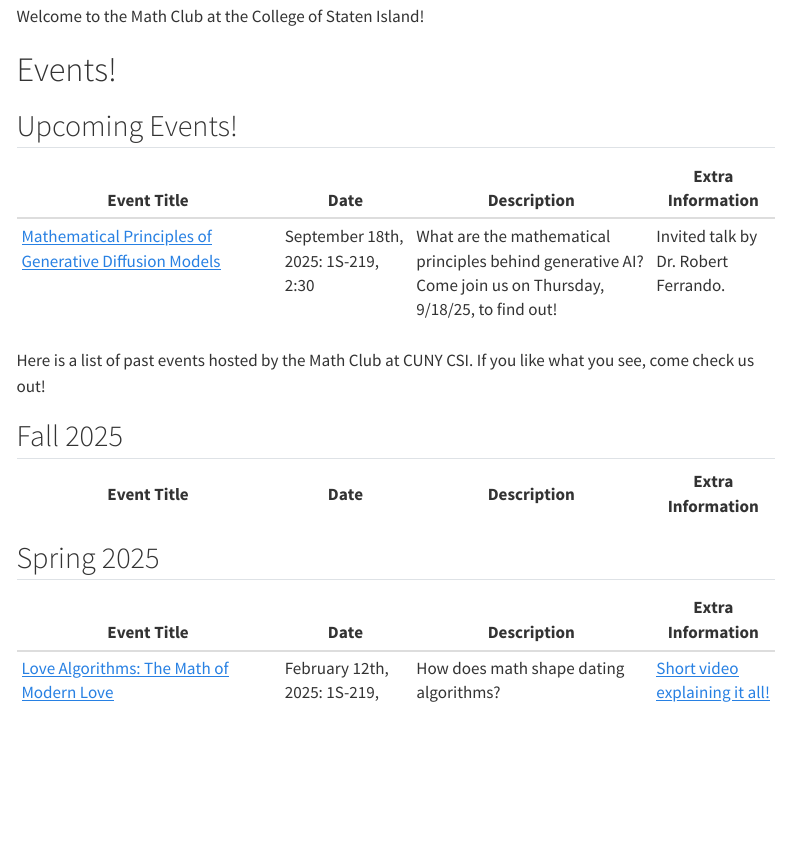
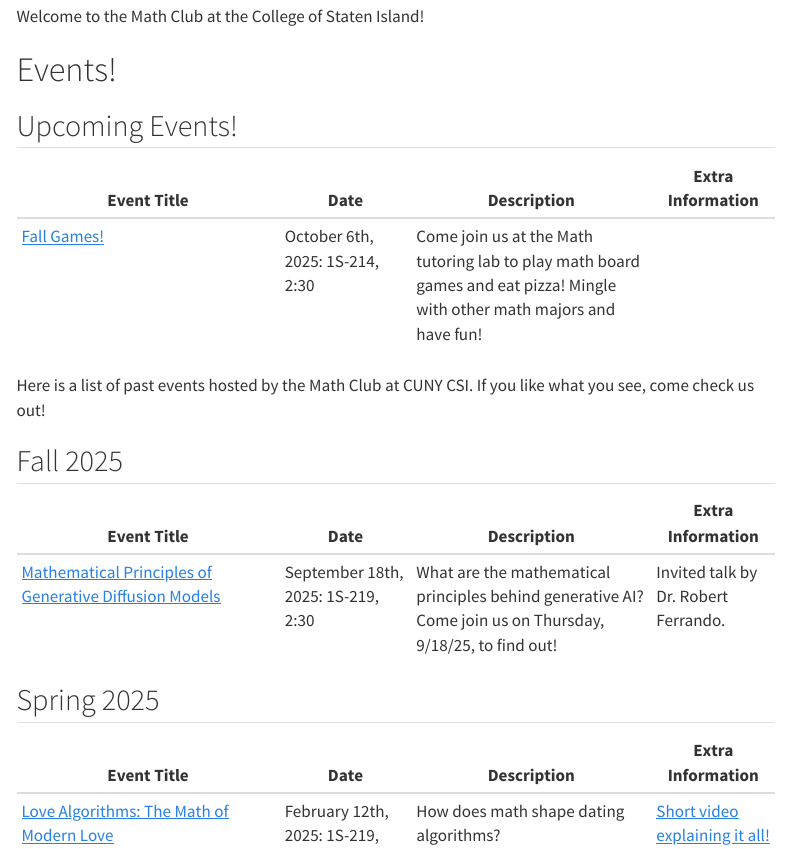
Before and after one commit to math-csi-cuny/mathclub, a Quarto document (index.qmd): the page in a window 1100 px wide, from 70 px down. Rendered offline with R 4.5, knitr and Pandoc in place of Quarto, with nearby package versions; menus at the side of the page are left out.

Commit message:
Update index.qmd
Added fall games, moved diffusion models to past events.

```diff
--- a/index.qmd
+++ b/index.qmd
@@ -7,13 +7,14 @@ Welcome to the Math Club at the College of Staten Island!
 ## Upcoming Events!
 | **Event Title**                                                                 | **Date**                               | **Description**                                                         | **Extra Information**                 |
 |---------------------------------------------------------------------------------|----------------------------------------|-------------------------------------------------------------------------|---------------------------------------|
-| [Mathematical Principles of Generative Diffusion Models](assets/OMExMathClub_flyer.pdf)              | September 18th, 2025: 1S-219, 2:30      | What are the mathematical principles behind generative AI? Come join us on Thursday, 9/18/25, to find out! | Invited talk by Dr. Robert Ferrando.          |
+| [Fall Games!](assets/FallGames2.pdf)              | October 6th, 2025: 1S-214, 2:30      | Come join us at the Math tutoring lab to play math board games and eat pizza! Mingle with other math majors and have fun! |   |
 
 Here is a list of past events hosted by the Math Club at CUNY CSI. If you like what you see, come check us out!
 
 ## Fall 2025
 | **Event Title**                                                                 | **Date**                               | **Description**                                                         | **Extra Information**                 |
 |---------------------------------------------------------------------------------|----------------------------------------|-------------------------------------------------------------------------|---------------------------------------|
+| [Mathematical Principles of Generative Diffusion Models](assets/OMExMathClub_flyer.pdf)              | September 18th, 2025: 1S-219, 2:30      | What are the mathematical principles behind generative AI? Come join us on Thursday, 9/18/25, to find out! | Invited talk by Dr. Robert Ferrando.          |
 
 ## Spring 2025
 | **Event Title**                                                                 | **Date**                               | **Description**                                                         | **Extra Information**                 |
```
